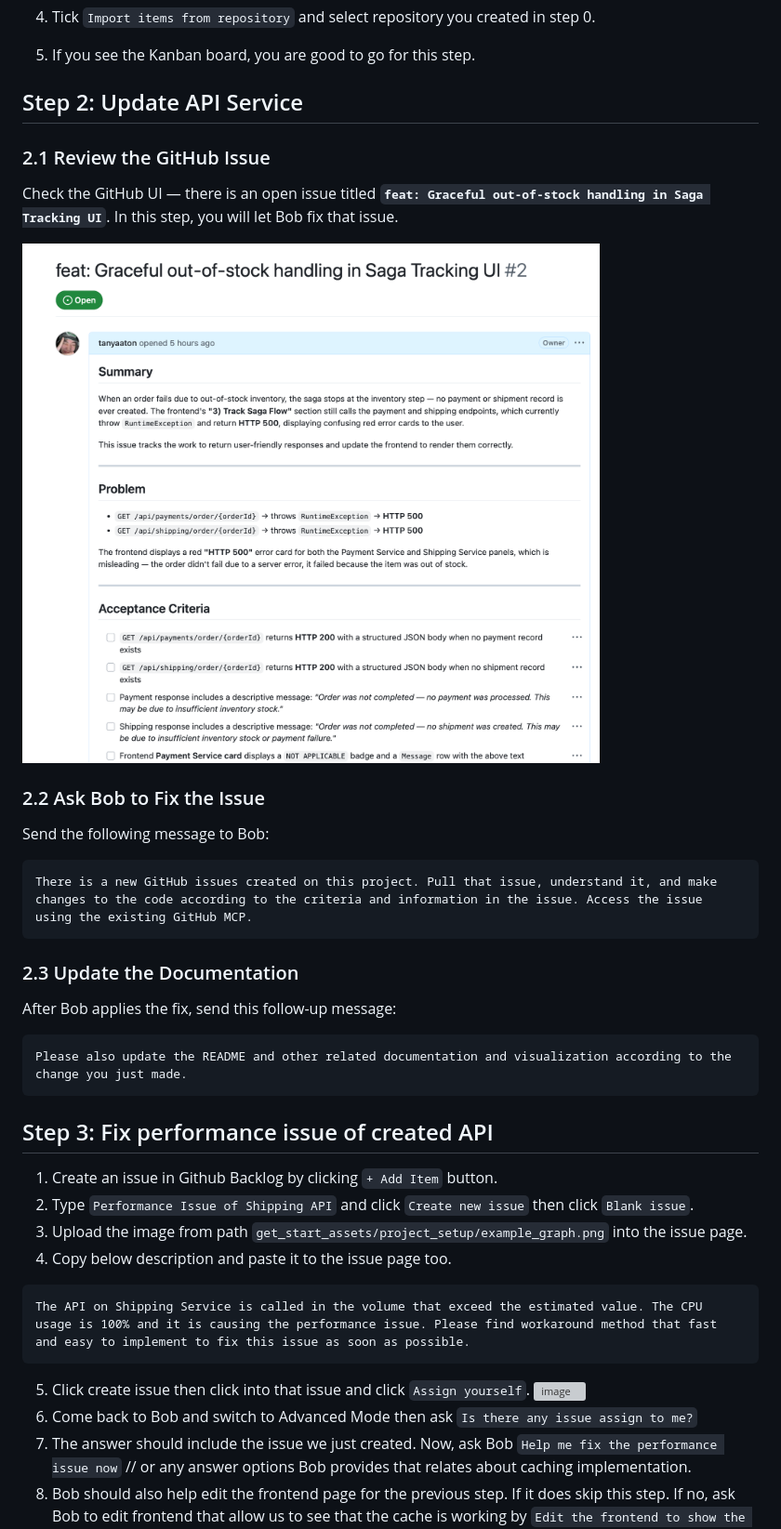
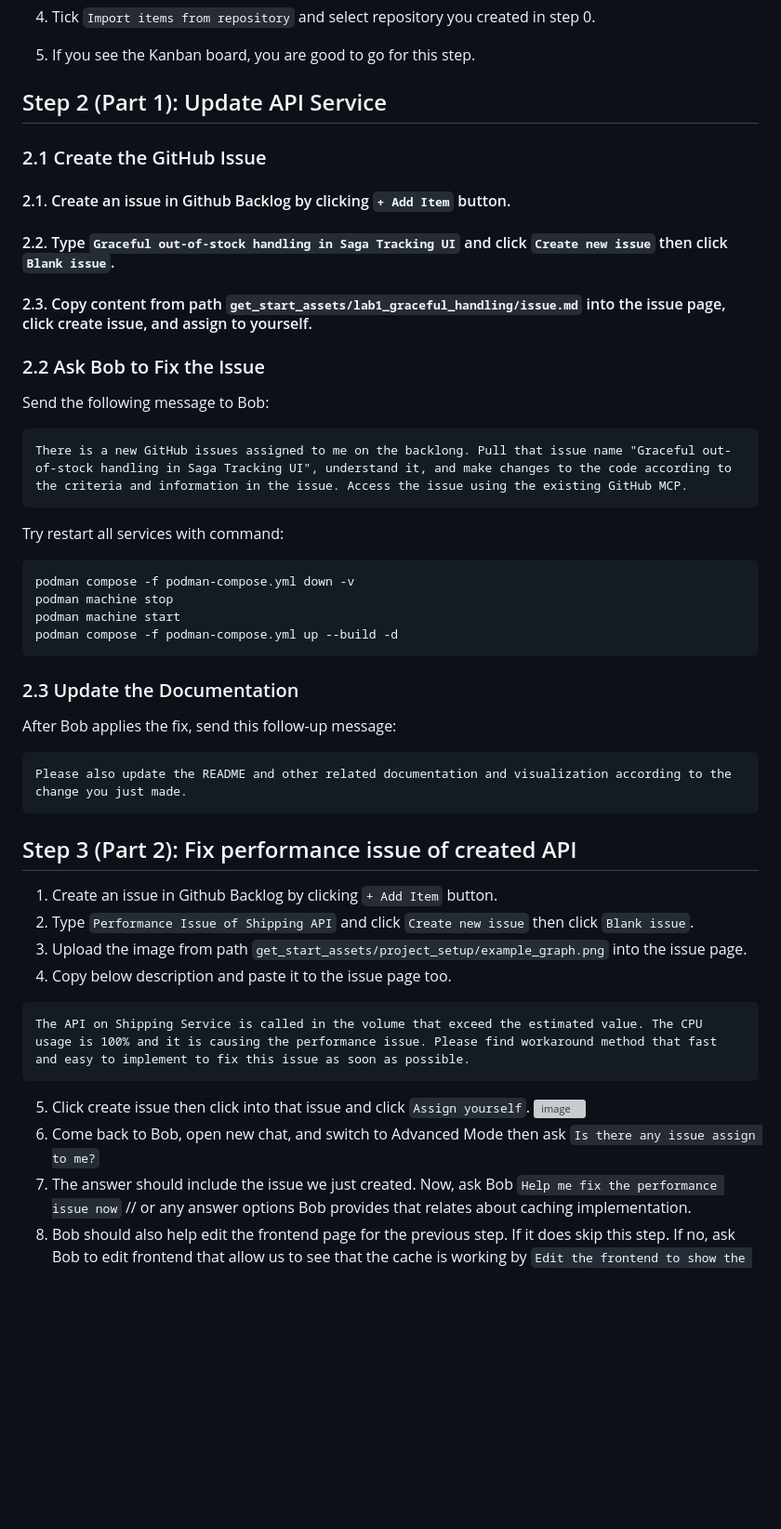
Before and after one commit to hagsmand/workshop-bob-micro, a Markdown page: GET_START.md, the part around one of its changes. Shown at 93% size. Rendered like a GitHub page; blank space fills up the shorter version; grey boxes are pictures that could not be loaded.

````diff
--- a/GET_START.md
+++ b/GET_START.md
@@ -68,20 +73,29 @@ podman compose -f podman-compose.yml up --build -d
 4. Tick `Import items from repository` and select repository you created in step 0.
 5. If you see the Kanban board, you are good to go for this step.
 
-## Step 2: Update API Service
+## Step 2 (Part 1): Update API Service
 
-### 2.1 Review the GitHub Issue
+### 2.1 Create the GitHub Issue
 
-Check the GitHub UI — there is an open issue titled **`feat: Graceful out-of-stock handling in Saga Tracking UI`**. In this step, you will let Bob fix that issue.
-
-![GitHub Issue](get_start_assets/git-issue.png)
+#### 2.1. Create an issue in Github Backlog by clicking `+ Add Item` button.
+#### 2.2. Type `Graceful out-of-stock handling in Saga Tracking UI` and click `Create new issue` then click `Blank issue`.
+#### 2.3. Copy content from path `get_start_assets/lab1_graceful_handling/issue.md` into the issue page, click create issue, and assign to yourself.
 
 ### 2.2 Ask Bob to Fix the Issue
 
 Send the following message to Bob:
 
 ```
-There is a new GitHub issues created on this project. Pull that issue, understand it, and make changes to the code according to the criteria and information in the issue. Access the issue using the existing GitHub MCP.
+There is a new GitHub issues assigned to me on the backlong. Pull that issue name "Graceful out-of-stock handling in Saga Tracking UI", understand it, and make changes to the code according to the criteria and information in the issue. Access the issue using the existing GitHub MCP.
+```
+
+Try restart all services with command:
+
+```
+podman compose -f podman-compose.yml down -v
+podman machine stop
+podman machine start
+podman compose -f podman-compose.yml up --build -d
 ```
 
 ### 2.3 Update the Documentation
@@ -93,7 +107,7 @@ Please also update the README and other related documentation and visualization
 ```
 
 
-## Step 3: Fix performance issue of created API
+## Step 3 (Part 2): Fix performance issue of created API
 1. Create an issue in Github Backlog by clicking `+ Add Item` button.
 2. Type `Performance Issue of Shipping API` and click `Create new issue` then click `Blank issue`.
 3. Upload the image from path `get_start_assets/project_setup/example_graph.png` into the issue page.
@@ -103,7 +117,7 @@ The API on Shipping Service is called in the volume that exceed the estimated va
 ```
 5. Click create issue then click into that issue and click `Assign yourself`.
 ![image](get_start_assets/project_setup/image3.png)
-6. Come back to Bob and switch to Advanced Mode then ask `Is there any issue assign to me?`
+6. Come back to Bob, open new chat, and switch to Advanced Mode then ask `Is there any issue assign to me?`
 7. The answer should include the issue we just created. Now, ask Bob `Help me fix the performance issue now` // or any answer options Bob provides that relates about caching implementation.
 8. Bob should also help edit the frontend page for the previous step. If it does skip this step. If no, ask Bob to edit frontend that allow us to see that the cache is working by `Edit the frontend to show the cache is working`.
 9. Restart the compose and check UI.
````
Also changed, not shown: other parts of GET_START.md (+5 -0 lines).
